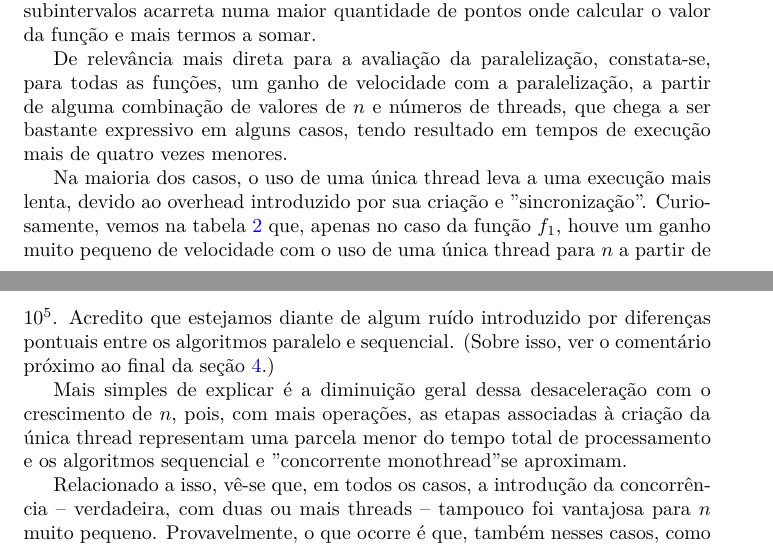
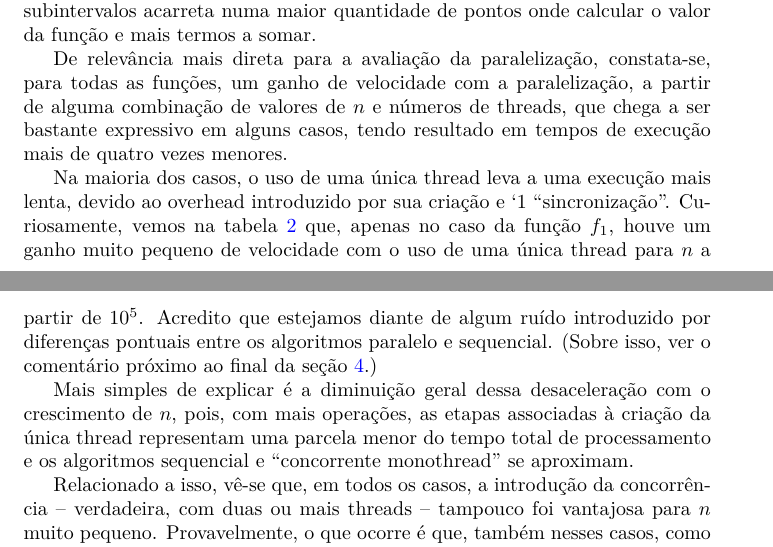
Before and after one commit to ferreira-mev/computacao-concorrente-2021-2, a LaTeX document (trab/tex/EduardaFerreira-CompConc-trab-relatorio.tex): two parts of pages 6 and 7 of 9, joined at a grey line, cut so that both start at the same text. Compiled offline with XeLaTeX; a LaTeX package or settings file that is missing is left out.

Commit message:
Fix some quotes

```diff
--- a/trab/tex/EduardaFerreira-CompConc-trab-relatorio.tex
+++ b/trab/tex/EduardaFerreira-CompConc-trab-relatorio.tex
@@ -212,9 +212,9 @@ Vendor ID:               GenuineIntel
 
   De relevância mais direta para a avaliação da paralelização, constata-se, para todas as funções, um ganho de velocidade com a paralelização, a partir de alguma combinação de valores de $n$ e números de threads, que chega a ser bastante expressivo em alguns casos, tendo resultado em tempos de execução mais de quatro vezes menores.
 
-  Na maioria dos casos, o uso de uma única thread leva a uma execução mais lenta, devido ao overhead introduzido por sua criação e "sincronização". Curiosamente, vemos na tabela \ref{f1a} que, apenas no caso da função $f_1$, houve um ganho muito pequeno de velocidade com o uso de uma única thread para $n$ a partir de $10^5$. Acredito que estejamos diante de algum ruído introduzido por diferenças pontuais entre os algoritmos paralelo e sequencial. (Sobre isso, ver o comentário próximo ao final da seção \ref{perf}.)
+  Na maioria dos casos, o uso de uma única thread leva a uma execução mais lenta, devido ao overhead introduzido por sua criação e `1 ``sincronização''. Curiosamente, vemos na tabela \ref{f1a} que, apenas no caso da função $f_1$, houve um ganho muito pequeno de velocidade com o uso de uma única thread para $n$ a partir de $10^5$. Acredito que estejamos diante de algum ruído introduzido por diferenças pontuais entre os algoritmos paralelo e sequencial. (Sobre isso, ver o comentário próximo ao final da seção \ref{perf}.)
 
-  Mais simples de explicar é a diminuição geral dessa desaceleração com o crescimento de $n$, pois, com mais operações, as etapas associadas à criação da única thread representam uma parcela menor do tempo total de processamento e os algoritmos sequencial e "concorrente monothread" se aproximam.
+  Mais simples de explicar é a diminuição geral dessa desaceleração com o crescimento de $n$, pois, com mais operações, as etapas associadas à criação da única thread representam uma parcela menor do tempo total de processamento e os algoritmos sequencial e ``concorrente monothread'' se aproximam.
 
   Relacionado a isso, vê-se que, em todos os casos, a introdução da concorrência -- verdadeira, com duas ou mais threads -- tampouco foi vantajosa para $n$ muito pequeno. Provavelmente, o que ocorre é que, também nesses casos, como a quantidade de operações a ser realizada não é alta, o overhead da paralelização representa uma parcela significativa do tempo efetivo de processamento, de modo a não ser vantajoso.
 
```
